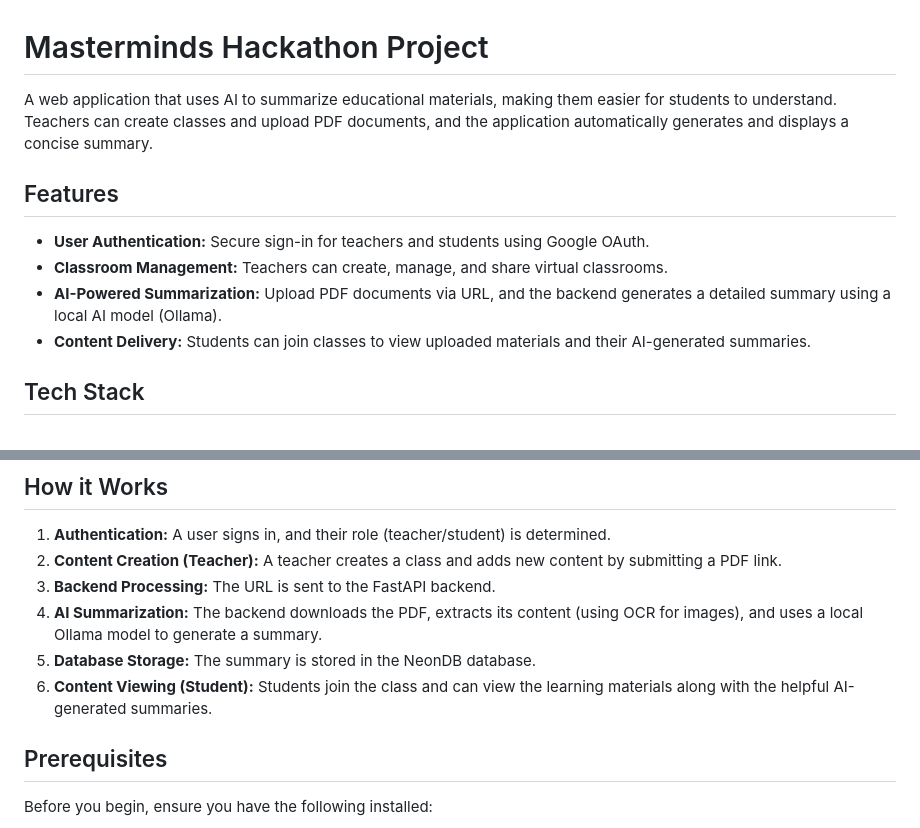
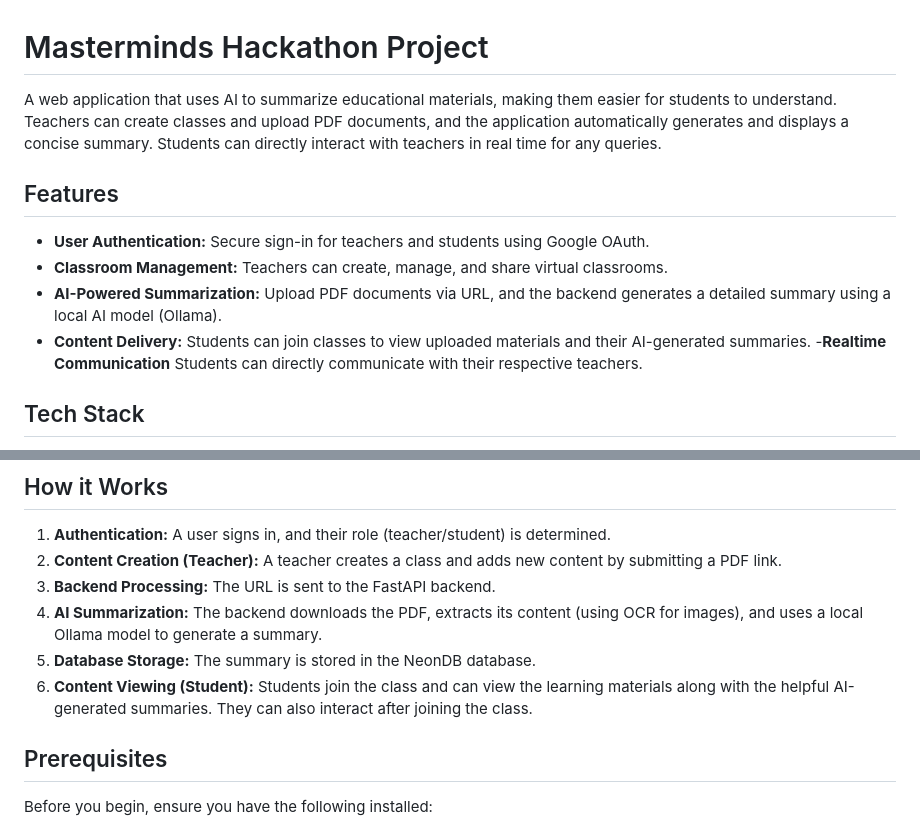
Before and after one commit to codila125/edconnect-ai, a Markdown page: README.md, 2 parts joined by grey strips. Rendered like a GitHub page.

Commit message:
docs: Enhance README to clarify real-time communication features and content viewing process

```diff
--- a/README.md
+++ b/README.md
@@ -1,6 +1,6 @@
 # Masterminds Hackathon Project
 
-A web application that uses AI to summarize educational materials, making them easier for students to understand. Teachers can create classes and upload PDF documents, and the application automatically generates and displays a concise summary.
+A web application that uses AI to summarize educational materials, making them easier for students to understand. Teachers can create classes and upload PDF documents, and the application automatically generates and displays a concise summary. Students can directly interact with teachers in real time for any queries.
 
 ## Features
 
@@ -8,6 +8,7 @@ A web application that uses AI to summarize educational materials, making them e
 - **Classroom Management:** Teachers can create, manage, and share virtual classrooms.
 - **AI-Powered Summarization:** Upload PDF documents via URL, and the backend generates a detailed summary using a local AI model (Ollama).
 - **Content Delivery:** Students can join classes to view uploaded materials and their AI-generated summaries.
+-**Realtime Communication** Students can directly communicate with their respective teachers.
 
 ## Tech Stack
 
@@ -25,7 +26,7 @@ A web application that uses AI to summarize educational materials, making them e
 3.  **Backend Processing:** The URL is sent to the FastAPI backend.
 4.  **AI Summarization:** The backend downloads the PDF, extracts its content (using OCR for images), and uses a local Ollama model to generate a summary.
 5.  **Database Storage:** The summary is stored in the NeonDB database.
-6.  **Content Viewing (Student):** Students join the class and can view the learning materials along with the helpful AI-generated summaries.
+6.  **Content Viewing (Student):** Students join the class and can view the learning materials along with the helpful AI-generated summaries. They can also interact after joining the class.
 
 ## Prerequisites
 
```
